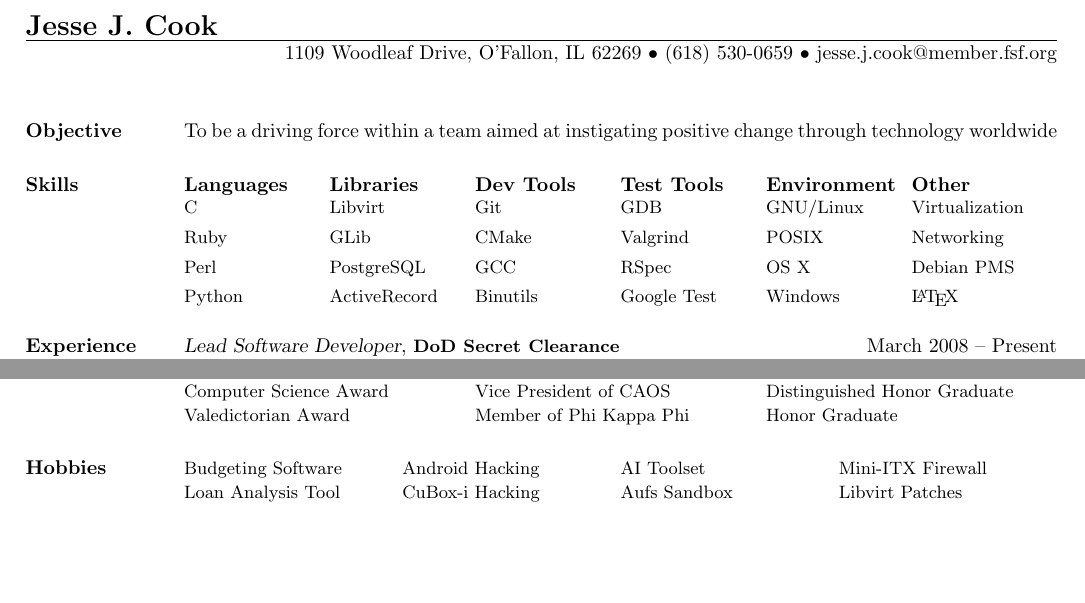
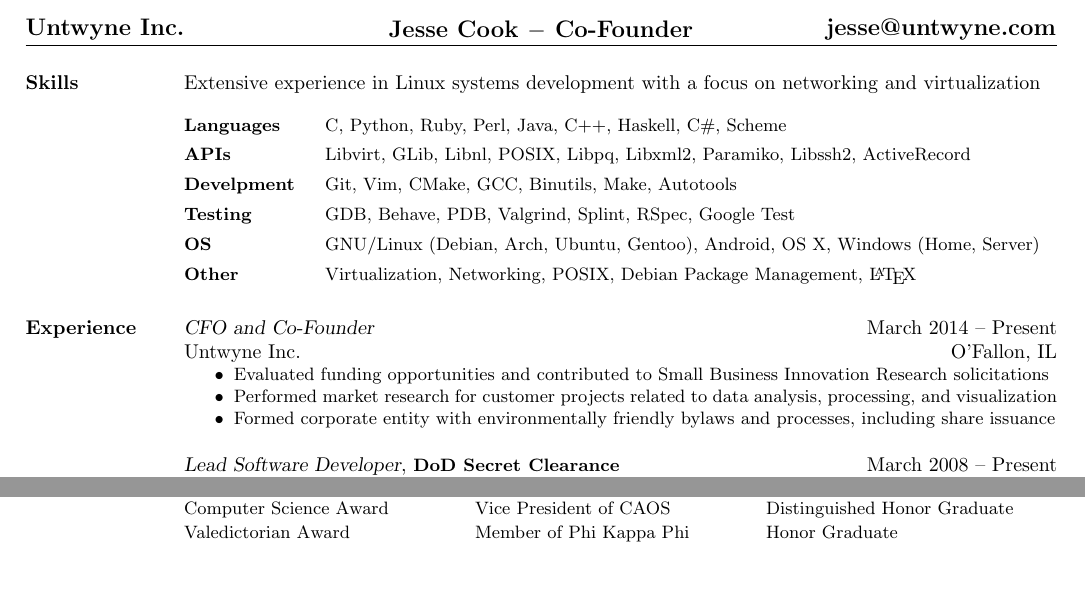
Before and after one commit to nadeemsyed/resume, a LaTeX CV (jesse_cook_resume.tex): two parts of the page, joined at a grey line, cut at the place of the change, the shorter picture padded with empty space. Compiled offline with pdfLaTeX.

Commit message:
updated for Untwyne Inc.

```diff
--- a/jesse_cook_resume.tex
+++ b/jesse_cook_resume.tex
@@ -16,75 +31,36 @@
 \newcommand{\smbull}{\small$\bullet$  }
 
 \begin{document}
-\name{\Large Jesse J. Cook}
-\address{1109 Woodleaf Drive\\O'Fallon\\IL 62269 $\bullet$ (618) 530-0659 $\bullet$ jesse.j.cook@member.fsf.org}
+\name{\noindent\textbox{Untwyne Inc.\hfill}\textbox{\hfil Jesse Cook $-$ Co-Founder\hfil}\textbox{\hfill jesse@untwyne.com}}
+%\address{607 E Main St\\Carlinville\\IL 62626 $\bullet$ (863) 608-9963 $\bullet$ jesse@untwyne.com}
 \begin{resume}
-%__________________________________________________________________________________________________________________
-% Objective
-\section{Objective}
-To be a driving force within a team aimed at instigating positive change through technology worldwide
-
-
-%__________________________________________________________________________________________________________________
-%\section{Clearance}
-%DoD Secret Security Clearance
+\setcounter{page}{1337}
 
 %__________________________________________________________________________________________________________________
 % Skills
 \section{Skills}
-\begin{ncolumn}{6}
-{\bf Languages}
-  \begin{skills}
-  \item[] C
-  \item[] Ruby
-  \item[] Perl
-  \item[] Python
-  \end{skills}
-&
-{\bf Libraries}
-  \begin{skills}
-  \item[] Libvirt
-  \item[] GLib
-  \item[] PostgreSQL
-  \item[] ActiveRecord
-  \end{skills}
-&
-{\bf Dev Tools}
-  \begin{skills}
-  \item[] Git
-  \item[] CMake
-  \item[] GCC
-  \item[] Binutils
-  \end{skills}
-&
-{\bf Test Tools}
-  \begin{skills}
-  \item[] GDB
-  \item[] Valgrind
-  \item[] RSpec
-  \item[] Google Test
-  \end{skills}
-&
-{\bf Environment}
-  \begin{skills}
-  \item[] GNU/Linux
-  \item[] POSIX
-  \item[] OS X
-  \item[] Windows
-  \end{skills}
-&
-{\bf Other}
-  \begin{skills}
-  \item[] Virtualization
-  \item[] Networking
-  \item[] Debian PMS
-  \item[] \LaTeX
-  \end{skills}
-\end{ncolumn}
+Extensive experience in Linux systems development with a focus on networking and virtualization
+
+\begin{description}[leftmargin=!,labelwidth=\widthof{\bfseries Development}]
+    \small\item[Languages ] C, Python, Ruby, Perl, Java, C++, Haskell, C\#, Scheme
+    \small\item[APIs      ] Libvirt, GLib, Libnl, POSIX, Libpq, Libxml2, Paramiko, Libssh2, ActiveRecord
+    \small\item[Develpment] Git, Vim, CMake, GCC, Binutils, Make, Autotools
+    \small\item[Testing   ] GDB, Behave, PDB, Valgrind, Splint, RSpec, Google Test
+    \small\item[OS        ] GNU/Linux (Debian, Arch, Ubuntu, Gentoo), Android, OS X, Windows (Home, Server)
+    \small\item[Other     ] Virtualization, Networking, POSIX, Debian Package Management, \LaTeX
+\end{description}
 
 %__________________________________________________________________________________________________________________
 %Professional Experience
 \section{Experience}
+
+{\sl CFO and Co-Founder}                                              \hfill March 2014 -- Present\\
+Untwyne Inc.                                                          \hfill  O'Fallon, IL
+\begin{itemize} \itemsep -2pt % reduce space between items
+\small\item Evaluated funding opportunities and contributed to Small Business Innovation Research solicitations
+\small\item Performed market research for customer projects related to data analysis, processing, and visualization
+\small\item Formed corporate entity with environmentally friendly bylaws and processes, including share issuance
+\end{itemize}
 
 {\sl Lead Software Developer}, \textbf{\small DoD Secret Clearance}   \hfill  March 2008 -- Present\\
 Camber Corporation                                                    \hfill  O'Fallon, IL
@@ -176,15 +143,5 @@
    \small Valedictorian Award        & \small Member of Phi Kappa Phi    & \small Honor Graduate \\
 \end{ncolumn}
 
-%__________________________________________________________________________________________________________________
-% Hobbies
-
-\section{Hobbies}
-\begin{ncolumn}{4}
-   \setlength\parsep{15pt}
-   \small Budgeting Software & \small Android Hacking & \small AI Toolset   & \small Mini-ITX Firewall \\
-   \small Loan Analysis Tool & \small CuBox-i Hacking & \small Aufs Sandbox & \small Libvirt Patches   \\
-\end{ncolumn}
-
 \end{resume}
 \end{document}
```
Also changed, not shown: jesse_cook_resume.tex (24 more changed lines).
